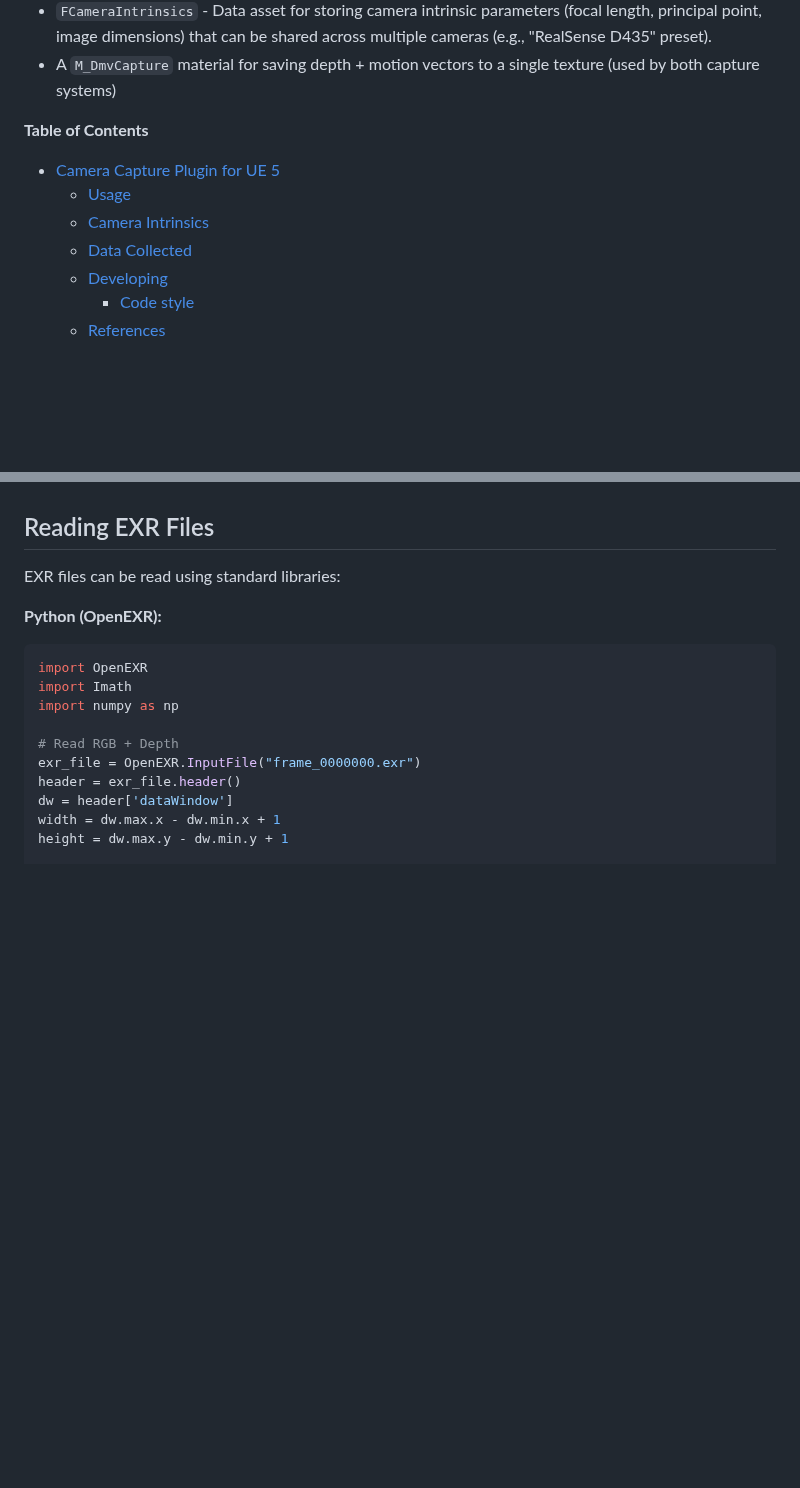
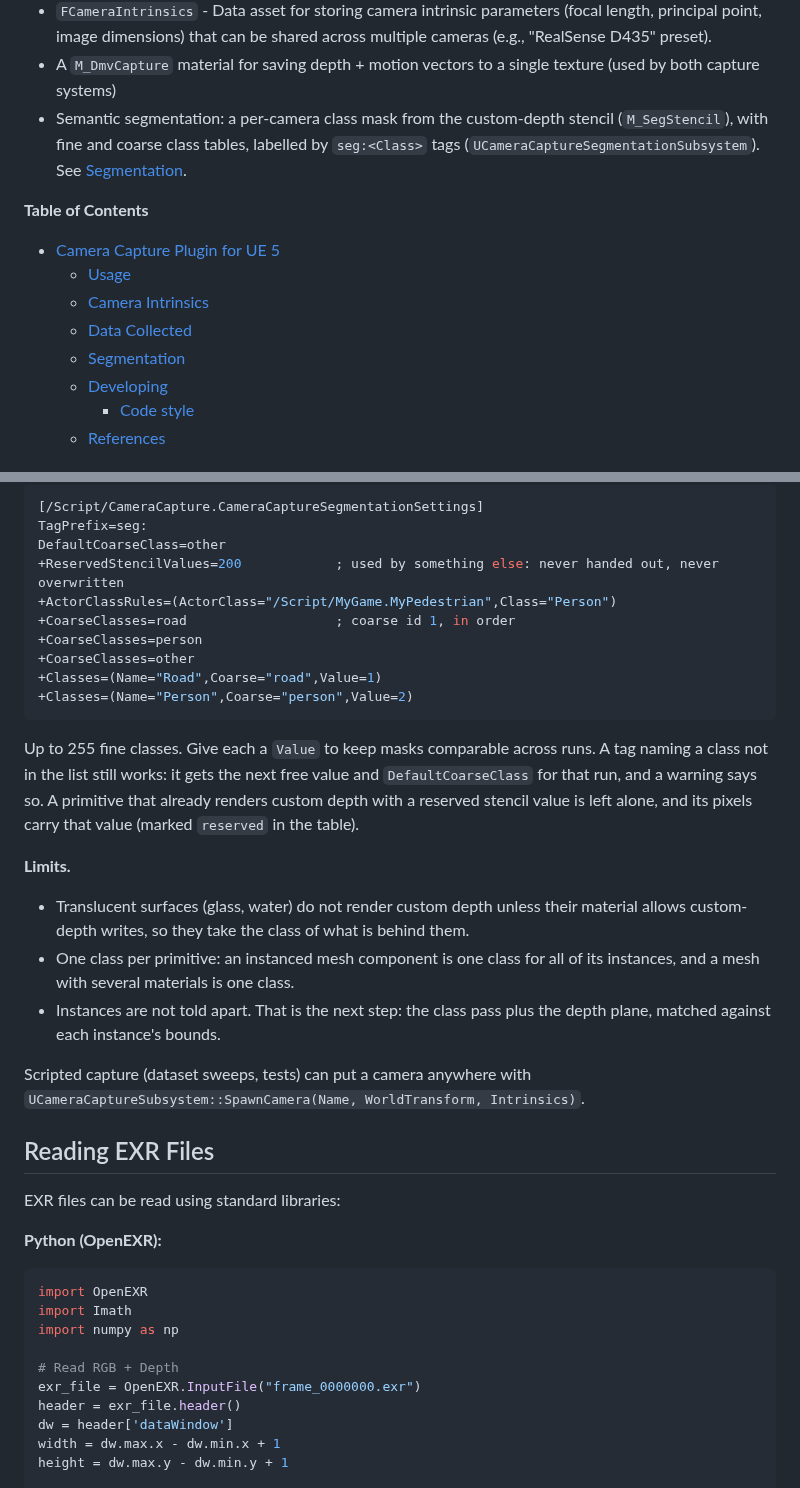
Before and after one commit to finger563/unreal-camera-capture, a Markdown page: README.md, 2 parts joined by grey strips. Drawn GitHub-style; blank space fills up the shorter version.

````diff
--- a/README.md
+++ b/README.md
@@ -35,6 +35,10 @@ Provides:
   multiple cameras (e.g., "RealSense D435" preset).
 - A `M_DmvCapture` material for saving depth + motion vectors to a single
   texture (used by both capture systems)
+- Semantic segmentation: a per-camera class mask from the custom-depth
+  stencil (`M_SegStencil`), with fine and coarse class tables, labelled by
+  `seg:<Class>` tags (`UCameraCaptureSegmentationSubsystem`). See
+  [Segmentation](#segmentation).
 
 <!-- markdown-toc start - Don't edit this section. Run M-x markdown-toc-refresh-toc -->
 **Table of Contents**
@@ -43,6 +47,7 @@ Provides:
   - [Usage](#usage)
   - [Camera Intrinsics](#camera-intrinsics)
   - [Data Collected](#data-collected)
+  - [Segmentation](#segmentation)
   - [Developing](#developing)
     - [Code style](#code-style)
   - [References](#references)
@@ -232,3 +297,35 @@ For backward compatibility, `CaptureComponent` also generates:
+```ini
+[/Script/CameraCapture.CameraCaptureSegmentationSettings]
+TagPrefix=seg:
+DefaultCoarseClass=other
++ReservedStencilValues=200            ; used by something else: never handed out, never overwritten
++ActorClassRules=(ActorClass="/Script/MyGame.MyPedestrian",Class="Person")
++CoarseClasses=road                   ; coarse id 1, in order
++CoarseClasses=person
++CoarseClasses=other
++Classes=(Name="Road",Coarse="road",Value=1)
++Classes=(Name="Person",Coarse="person",Value=2)
+```
+
+Up to 255 fine classes. Give each a `Value` to keep masks comparable across
+runs. A tag naming a class not in the list still works: it gets the next free
+value and `DefaultCoarseClass` for that run, and a warning says so. A
+primitive that already renders custom depth with a reserved stencil value is
+left alone, and its pixels carry that value (marked `reserved` in the table).
+
+**Limits.**
+
+- Translucent surfaces (glass, water) do not render custom depth unless their
+  material allows custom-depth writes, so they take the class of what is
+  behind them.
+- One class per primitive: an instanced mesh component is one class for all of
+  its instances, and a mesh with several materials is one class.
+- Instances are not told apart. That is the next step: the class pass plus the
+  depth plane, matched against each instance's bounds.
+
+Scripted capture (dataset sweeps, tests) can put a camera anywhere with
+`UCameraCaptureSubsystem::SpawnCamera(Name, WorldTransform, Intrinsics)`.
+
 ## Reading EXR Files
 
 EXR files can be read using standard libraries:
````
Also changed, not shown: other parts of README.md (+60 -0 lines), docs/images/segmentation_preview.jpg (added), 12 other files.
